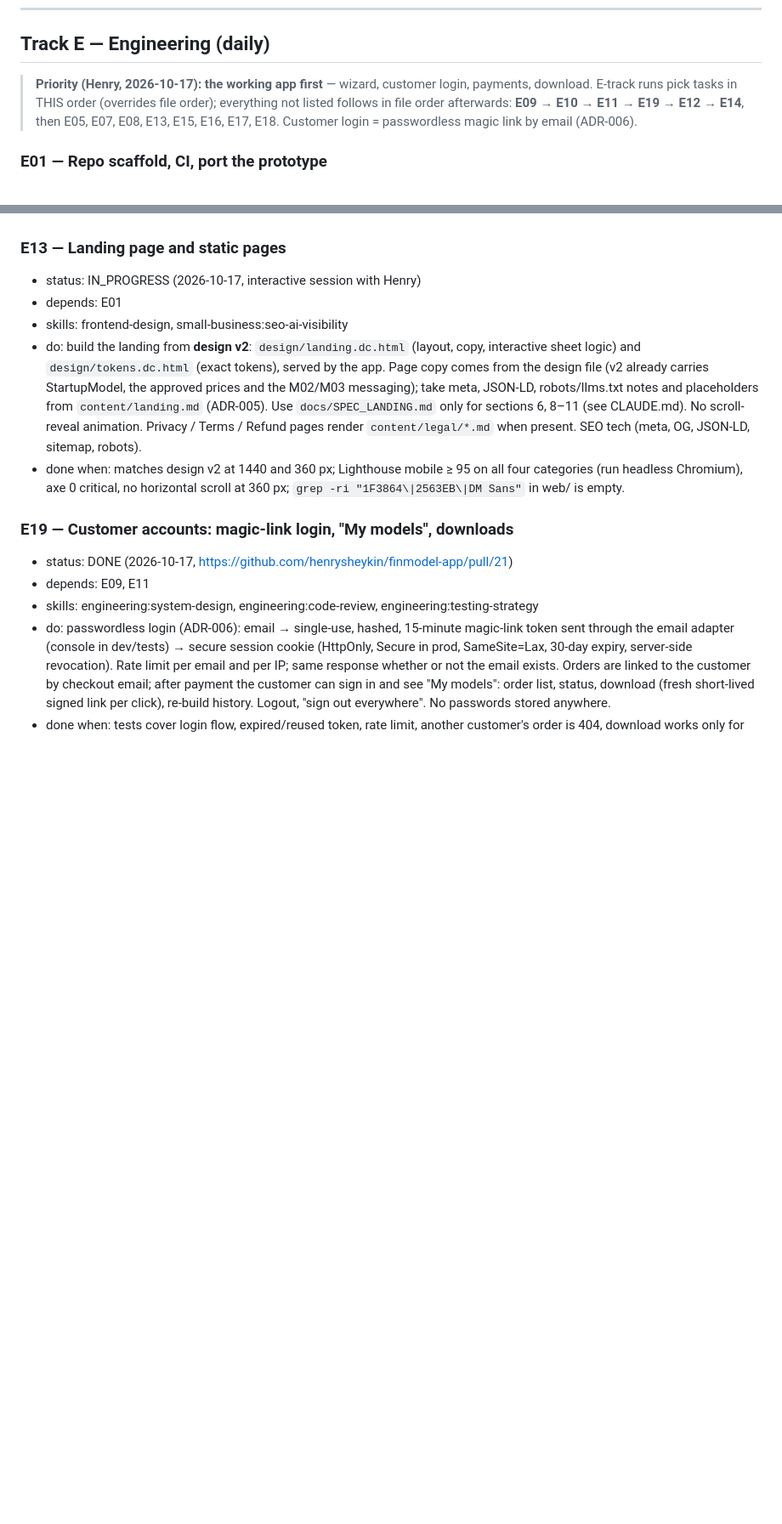
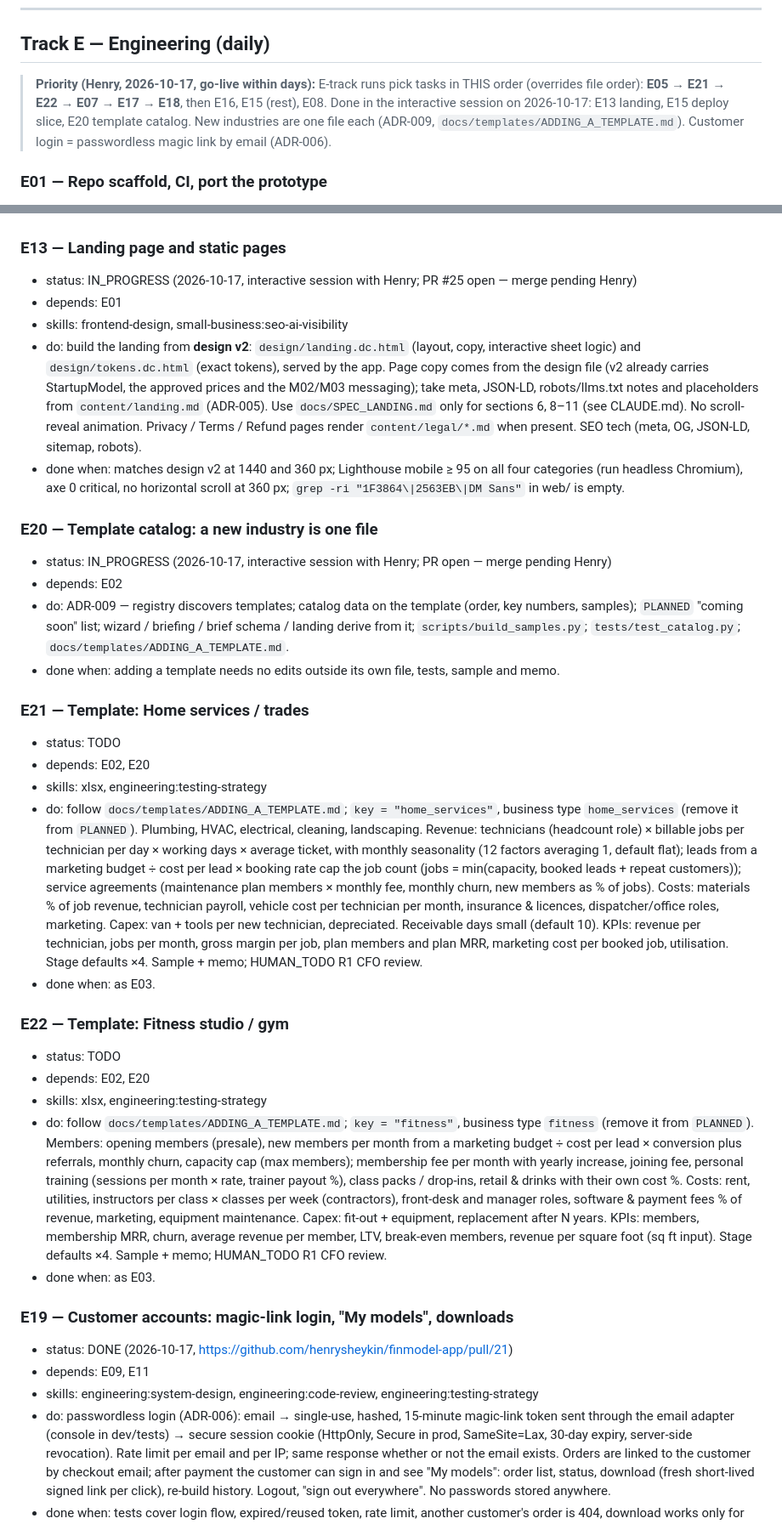
Before and after one commit to henrysheykin/finmodel-app, a Markdown page: docs/BACKLOG.md, 2 parts joined by grey strips. Shown at 85% size. Rendered like a GitHub page; blank space fills up the shorter version.

Commit message:
BACKLOG: go-live priority E05 → E21 → E22 → E07 → E17 → E18; add E20–E22; E15 continue note
Co-Authored-By: Claude Opus 5.5 <noreply@anthropic.com>
Claude-Session: https://claude.ai/code/session_01Wfo8X2RieW62rJiiP3xP73

```diff
--- a/docs/BACKLOG.md
+++ b/docs/BACKLOG.md
@@ -11,10 +11,10 @@ Skill names are as shown in the session's skill list (prefixes may differ:
 
 ## Track E — Engineering (daily)
 
-> **Priority (Henry, 2026-10-17): the working app first** — wizard, customer login, payments,
-> download. E-track runs pick tasks in THIS order (overrides file order); everything not listed
-> follows in file order afterwards:
-> **E09 → E10 → E11 → E19 → E12 → E14**, then E05, E07, E08, E13, E15, E16, E17, E18.
+> **Priority (Henry, 2026-10-17, go-live within days):** E-track runs pick tasks in THIS order
+> (overrides file order): **E05 → E21 → E22 → E07 → E17 → E18**, then E16, E15 (rest), E08.
+> Done in the interactive session on 2026-10-17: E13 landing, E15 deploy slice, E20 template catalog.
+> New industries are one file each (ADR-009, `docs/templates/ADDING_A_TEMPLATE.md`).
 > Customer login = passwordless magic link by email (ADR-006).
 
 ### E01 — Repo scaffold, CI, port the prototype
@@ -151,7 +153,7 @@ Skill names are as shown in the session's skill list (prefixes may differ:
 - done when: tests render every template and send through the console adapter.
 
 ### E13 — Landing page and static pages
-- status: IN_PROGRESS (2026-10-17, interactive session with Henry)
+- status: IN_PROGRESS (2026-10-17, interactive session with Henry; PR #25 open — merge pending Henry)
 - depends: E01
 - skills: frontend-design, small-business:seo-ai-visibility
 - do: build the landing from **design v2**: `design/landing.dc.html` (layout,
@@ -166,6 +168,47 @@ Skill names are as shown in the session's skill list (prefixes may differ:
 - done when: matches design v2 at 1440 and 360 px; Lighthouse mobile ≥ 95 on
   all four categories (run headless Chromium), axe 0 critical, no horizontal
   scroll at 360 px; `grep -ri "1F3864\|2563EB\|DM Sans"` in web/ is empty.
+
+### E20 — Template catalog: a new industry is one file
+- status: IN_PROGRESS (2026-10-17, interactive session with Henry; PR open — merge pending Henry)
+- depends: E02
+- do: ADR-009 — registry discovers templates; catalog data on the template (order, key numbers, samples);
+  `PLANNED` "coming soon" list; wizard / briefing / brief schema / landing derive from it;
+  `scripts/build_samples.py`; `tests/test_catalog.py`; `docs/templates/ADDING_A_TEMPLATE.md`.
+- done when: adding a template needs no edits outside its own file, tests, sample and memo.
+
+### E21 — Template: Home services / trades
+- status: TODO
+- depends: E02, E20
+- skills: xlsx, engineering:testing-strategy
+- do: follow `docs/templates/ADDING_A_TEMPLATE.md`; `key = "home_services"`, business type `home_services`
+  (remove it from `PLANNED`). Plumbing, HVAC, electrical, cleaning, landscaping. Revenue: technicians
+  (headcount role) × billable jobs per technician per day × working days × average ticket, with monthly
+  seasonality (12 factors averaging 1, default flat); leads from a marketing budget ÷ cost per lead ×
+  booking rate cap the job count (jobs = min(capacity, booked leads + repeat customers)); service
+  agreements (maintenance plan members × monthly fee, monthly churn, new members as % of jobs).
+  Costs: materials % of job revenue, technician payroll, vehicle cost per technician per month,
+  insurance & licences, dispatcher/office roles, marketing. Capex: van + tools per new technician,
+  depreciated. Receivable days small (default 10). KPIs: revenue per technician, jobs per month,
+  gross margin per job, plan members and plan MRR, marketing cost per booked job, utilisation.
+  Stage defaults ×4. Sample + memo; HUMAN_TODO R1 CFO review.
+- done when: as E03.
+
+### E22 — Template: Fitness studio / gym
+- status: TODO
+- depends: E02, E20
+- skills: xlsx, engineering:testing-strategy
+- do: follow `docs/templates/ADDING_A_TEMPLATE.md`; `key = "fitness"`, business type `fitness`
+  (remove it from `PLANNED`). Members: opening members (presale), new members per month from a marketing
+  budget ÷ cost per lead × conversion plus referrals, monthly churn, capacity cap (max members);
+  membership fee per month with yearly increase, joining fee, personal training (sessions per month ×
+  rate, trainer payout %), class packs / drop-ins, retail & drinks with their own cost %. Costs: rent,
+  utilities, instructors per class × classes per week (contractors), front-desk and manager roles,
+  software & payment fees % of revenue, marketing, equipment maintenance. Capex: fit-out + equipment,
+  replacement after N years. KPIs: members, membership MRR, churn, average revenue per member, LTV,
+  break-even members, revenue per square foot (sq ft input). Stage defaults ×4. Sample + memo;
+  HUMAN_TODO R1 CFO review.
+- done when: as E03.
 
 ### E19 — Customer accounts: magic-link login, "My models", downloads
 - status: DONE (2026-10-17, https://github.com/henrysheykin/finmodel-app/pull/21)
```
Also changed, not shown: other parts of docs/BACKLOG.md (+7 -1 lines).
